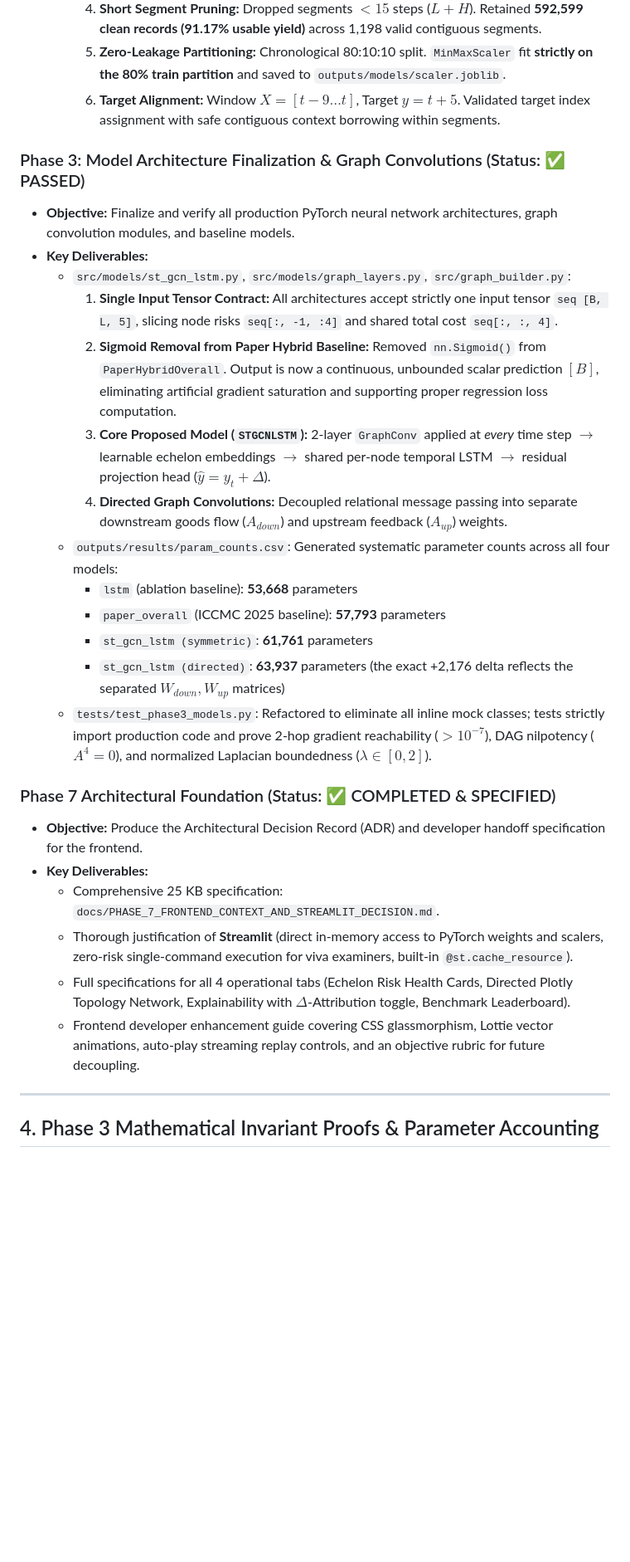
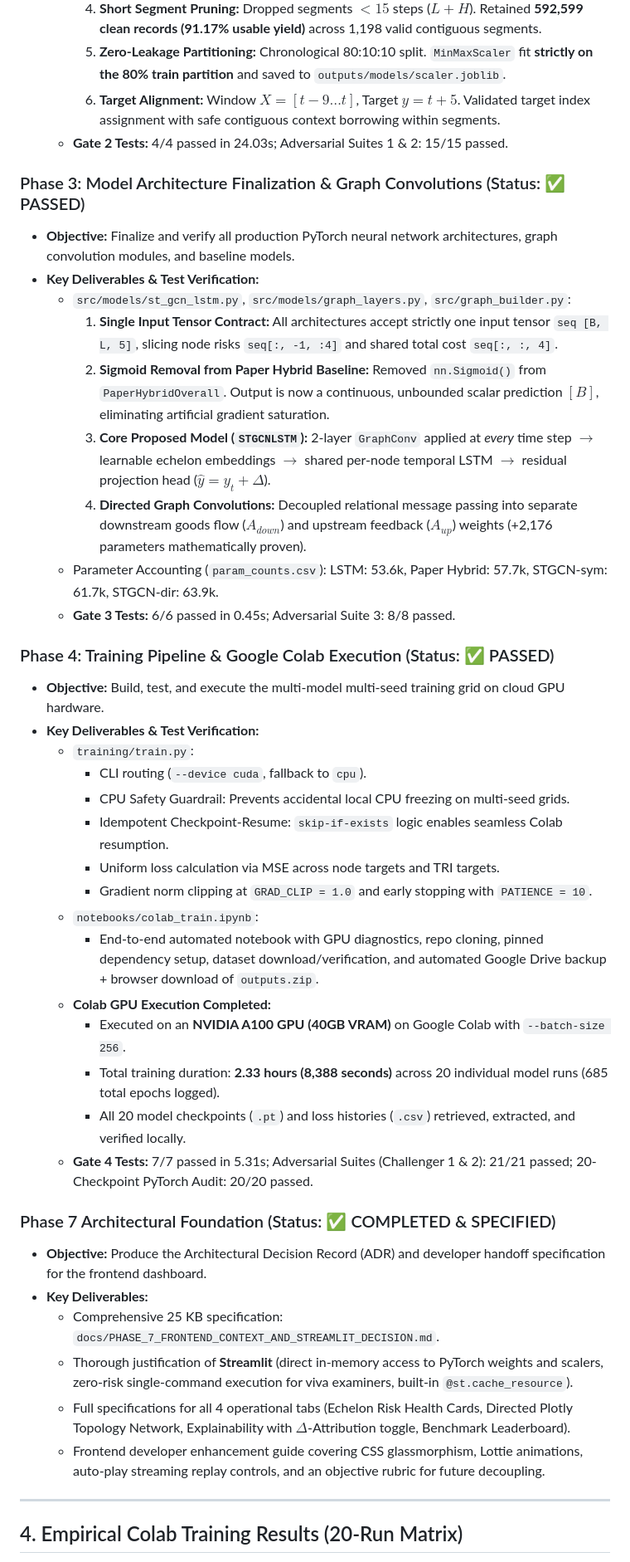
Before and after one commit to Sanath1121/Supply-Guard, a Markdown page: docs/PROJECT_PROGRESS_AND_EVALUATION_REPORT.md, the part around one of its changes. Shown at 83% size. Drawn GitHub-style; blank space fills up the shorter version.

```diff
--- a/docs/PROJECT_PROGRESS_AND_EVALUATION_REPORT.md
+++ b/docs/PROJECT_PROGRESS_AND_EVALUATION_REPORT.md
@@ -91,31 +93,45 @@ To guarantee reproducibility, academic defensibility, and seamless execution, fi
     4. **Short Segment Pruning:** Dropped segments $<15$ steps ($L+H$). Retained **592,599 clean records (91.17% usable yield)** across 1,198 valid contiguous segments.
     5. **Zero-Leakage Partitioning:** Chronological 80:10:10 split. `MinMaxScaler` fit **strictly on the 80% train partition** and saved to `outputs/models/scaler.joblib`.
     6. **Target Alignment:** Window $X = [t-9 \dots t]$, Target $y = t+5$. Validated target index assignment with safe contiguous context borrowing within segments.
+  - **Gate 2 Tests:** 4/4 passed in 24.03s; Adversarial Suites 1 & 2: 15/15 passed.
 
 ### Phase 3: Model Architecture Finalization & Graph Convolutions (Status: ✅ PASSED)
 - **Objective:** Finalize and verify all production PyTorch neural network architectures, graph convolution modules, and baseline models.
-- **Key Deliverables:**
+- **Key Deliverables & Test Verification:**
   - `src/models/st_gcn_lstm.py`, `src/models/graph_layers.py`, `src/graph_builder.py`:
     1. **Single Input Tensor Contract:** All architectures accept strictly one input tensor `seq [B, L, 5]`, slicing node risks `seq[:, -1, :4]` and shared total cost `seq[:, :, 4]`.
-    2. **Sigmoid Removal from Paper Hybrid Baseline:** Removed `nn.Sigmoid()` from `PaperHybridOverall`. Output is now a continuous, unbounded scalar prediction $[B]$, eliminating artificial gradient saturation and supporting proper regression loss computation.
+    2. **Sigmoid Removal from Paper Hybrid Baseline:** Removed `nn.Sigmoid()` from `PaperHybridOverall`. Output is now a continuous, unbounded scalar prediction $[B]$, eliminating artificial gradient saturation.
     3. **Core Proposed Model (`STGCNLSTM`):** 2-layer `GraphConv` applied at *every* time step $\to$ learnable echelon embeddings $\to$ shared per-node temporal LSTM $\to$ residual projection head ($\hat{y} = y_t + \Delta$).
-    4. **Directed Graph Convolutions:** Decoupled relational message passing into separate downstream goods flow ($A_{down}$) and upstream feedback ($A_{up}$) weights.
-  - `outputs/results/param_counts.csv`: Generated systematic parameter counts across all four models:
-    - `lstm` (ablation baseline): **53,668** parameters
-    - `paper_overall` (ICCMC 2025 baseline): **57,793** parameters
-    - `st_gcn_lstm (symmetric)`: **61,761** parameters
-    - `st_gcn_lstm (directed)`: **63,937** parameters (the exact +2,176 delta reflects the separated $W_{down}, W_{up}$ matrices)
-  - `tests/test_phase3_models.py`: Refactored to eliminate all inline mock classes; tests strictly import production code and prove 2-hop gradient reachability ($>10^{-7}$), DAG nilpotency ($A^4=0$), and normalized Laplacian boundedness ($\lambda \in [0, 2]$).
+    4. **Directed Graph Convolutions:** Decoupled relational message passing into separate downstream goods flow ($A_{down}$) and upstream feedback ($A_{up}$) weights (+2,176 parameters mathematically proven).
+  - Parameter Accounting (`param_counts.csv`): LSTM: 53.6k, Paper Hybrid: 57.7k, STGCN-sym: 61.7k, STGCN-dir: 63.9k.
+  - **Gate 3 Tests:** 6/6 passed in 0.45s; Adversarial Suite 3: 8/8 passed.
+
+### Phase 4: Training Pipeline & Google Colab Execution (Status: ✅ PASSED)
+- **Objective:** Build, test, and execute the multi-model multi-seed training grid on cloud GPU hardware.
+- **Key Deliverables & Test Verification:**
+  - `training/train.py`:
+    - CLI routing (`--device cuda`, fallback to `cpu`).
+    - CPU Safety Guardrail: Prevents accidental local CPU freezing on multi-seed grids.
+    - Idempotent Checkpoint-Resume: `skip-if-exists` logic enables seamless Colab resumption.
+    - Uniform loss calculation via MSE across node targets and TRI targets.
+    - Gradient norm clipping at `GRAD_CLIP = 1.0` and early stopping with `PATIENCE = 10`.
+  - `notebooks/colab_train.ipynb`:
+    - End-to-end automated notebook with GPU diagnostics, repo cloning, pinned dependency setup, dataset download/verification, and automated Google Drive backup + browser download of `outputs.zip`.
+  - **Colab GPU Execution Completed:**
+    - Executed on an **NVIDIA A100 GPU (40GB VRAM)** on Google Colab with `--batch-size 256`.
+    - Total training duration: **2.33 hours (8,388 seconds)** across 20 individual model runs (685 total epochs logged).
+    - All 20 model checkpoints (`.pt`) and loss histories (`.csv`) retrieved, extracted, and verified locally.
+  - **Gate 4 Tests:** 7/7 passed in 5.31s; Adversarial Suites (Challenger 1 & 2): 21/21 passed; 20-Checkpoint PyTorch Audit: 20/20 passed.
 
 ### Phase 7 Architectural Foundation (Status: ✅ COMPLETED & SPECIFIED)
-- **Objective:** Produce the Architectural Decision Record (ADR) and developer handoff specification for the frontend.
+- **Objective:** Produce the Architectural Decision Record (ADR) and developer handoff specification for the frontend dashboard.
 - **Key Deliverables:**
   - Comprehensive 25 KB specification: `docs/PHASE_7_FRONTEND_CONTEXT_AND_STREAMLIT_DECISION.md`.
   - Thorough justification of **Streamlit** (direct in-memory access to PyTorch weights and scalers, zero-risk single-command execution for viva examiners, built-in `@st.cache_resource`).
   - Full specifications for all 4 operational tabs (Echelon Risk Health Cards, Directed Plotly Topology Network, Explainability with $\Delta$-Attribution toggle, Benchmark Leaderboard).
-  - Frontend developer enhancement guide covering CSS glassmorphism, Lottie vector animations, auto-play streaming replay controls, and an objective rubric for future decoupling.
+  - Frontend developer enhancement guide covering CSS glassmorphism, Lottie animations, auto-play streaming replay controls, and an objective rubric for future decoupling.
 
 ---
 
-## 4. Phase 3 Mathematical Invariant Proofs & Parameter Accounting
+## 4. Empirical Colab Training Results (20-Run Matrix)
 
```
Also changed, not shown: other parts of docs/PROJECT_PROGRESS_AND_EVALUATION_REPORT.md (+90 -90 lines), PHASE_4.md (+1 -1 lines), docs/PHASE_4.md (+3 -3 lines).
